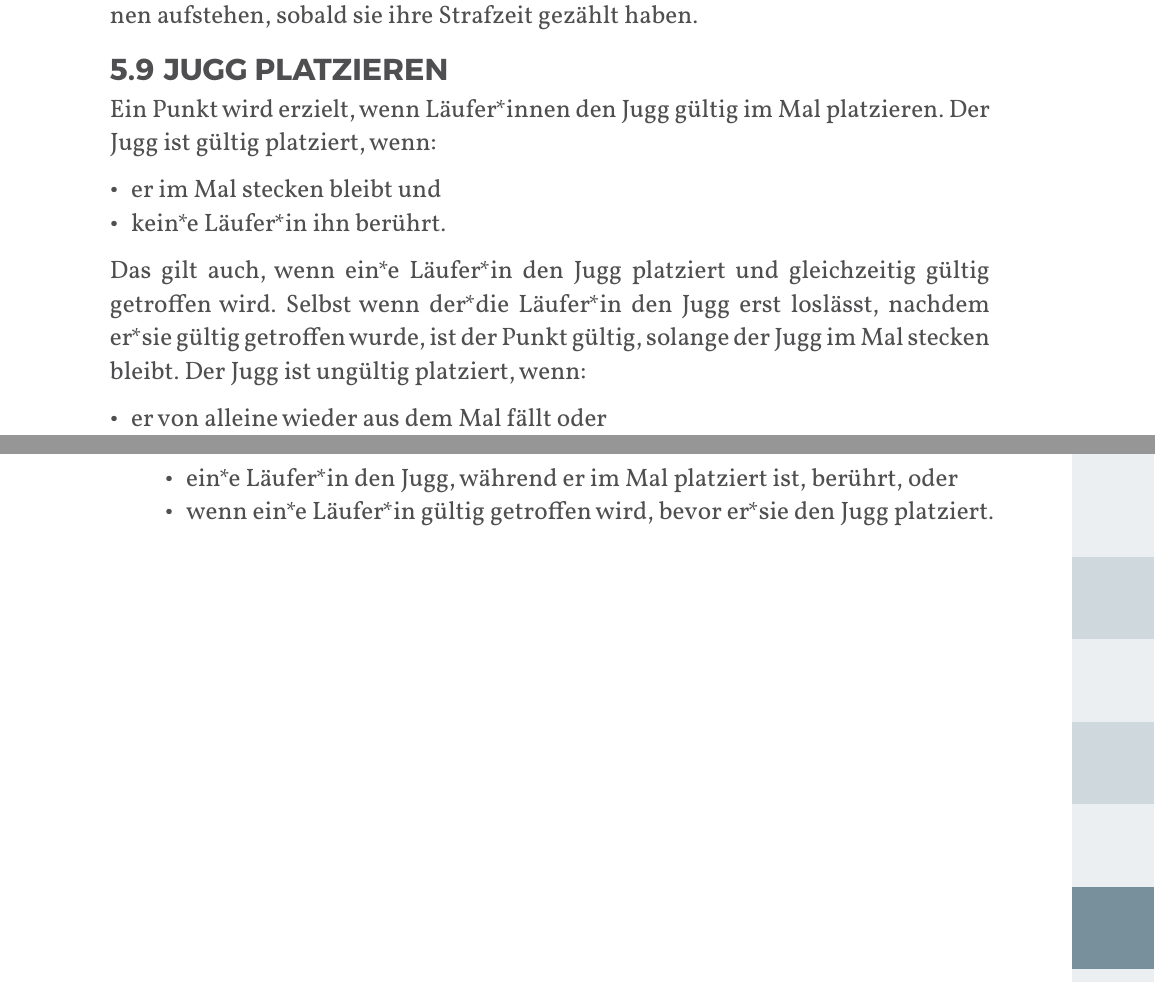
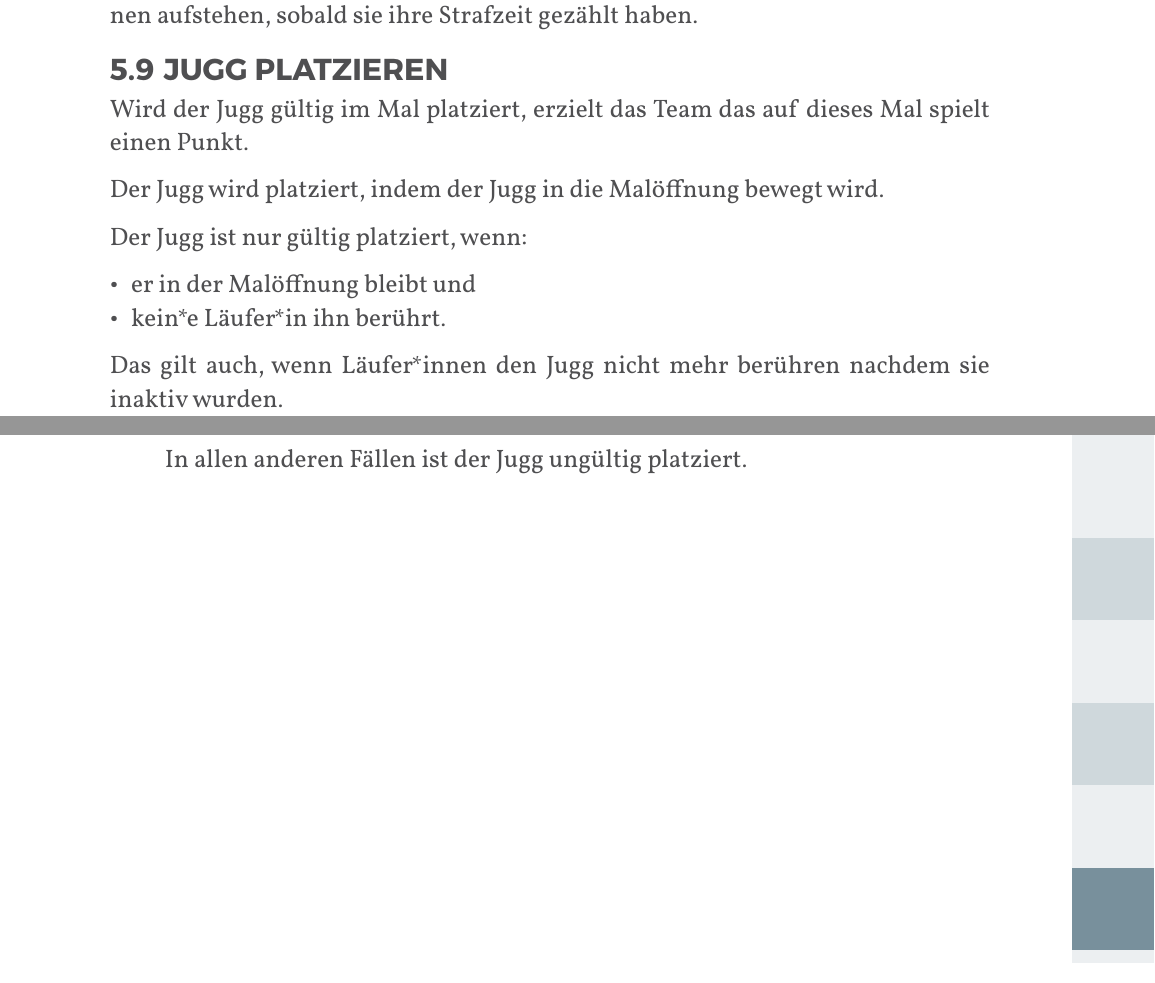
Before and after one commit to JuggerGermany/Regelwerk, a Typst document (typst/regelwerk.typ, which reads typst/regeln/jugg_platzieren.typ): two parts of pages 32 and 33 of 37, joined at a grey line, cut so that both start at the same text. Compiled offline with Typst 0.15.

Commit message:
jugg platzieren

```diff
--- a/typst/regeln/jugg_platzieren.typ
+++ b/typst/regeln/jugg_platzieren.typ
@@ -1,16 +1,14 @@
 #let title = "Jugg platzieren"
 
-Ein Punkt wird erzielt, wenn Läufer*innen den Jugg gültig im Mal platzieren.
-Der Jugg ist gültig platziert, wenn:
+Wird der Jugg gültig im Mal platziert, erzielt das Team das auf dieses Mal spielt einen Punkt.
 
-- er im Mal stecken bleibt und
+Der Jugg wird platziert, indem der Jugg in die Malöffnung bewegt wird.
+
+Der Jugg ist nur gültig platziert, wenn:
+
+- er in der Malöffnung bleibt und
 - kein*e Läufer*in ihn berührt.
 
-Das gilt auch, wenn ein*e Läufer*in den Jugg platziert und gleichzeitig gültig
-getroffen wird. Selbst wenn der*die Läufer*in den Jugg erst loslässt, nachdem
-er*sie gültig getroffen wurde, ist der Punkt gültig, solange der Jugg im Mal stecken
-bleibt. Der Jugg ist ungültig platziert, wenn:
+Das gilt auch, wenn Läufer*innen den Jugg nicht mehr berühren nachdem sie inaktiv wurden.
 
-- er von alleine wieder aus dem Mal fällt oder
-- ein*e Läufer*in den Jugg, während er im Mal platziert ist, berührt, oder
-- wenn ein*e Läufer*in gültig getroffen wird, bevor er*sie den Jugg platziert.
+In allen anderen Fällen ist der Jugg ungültig platziert.
```
